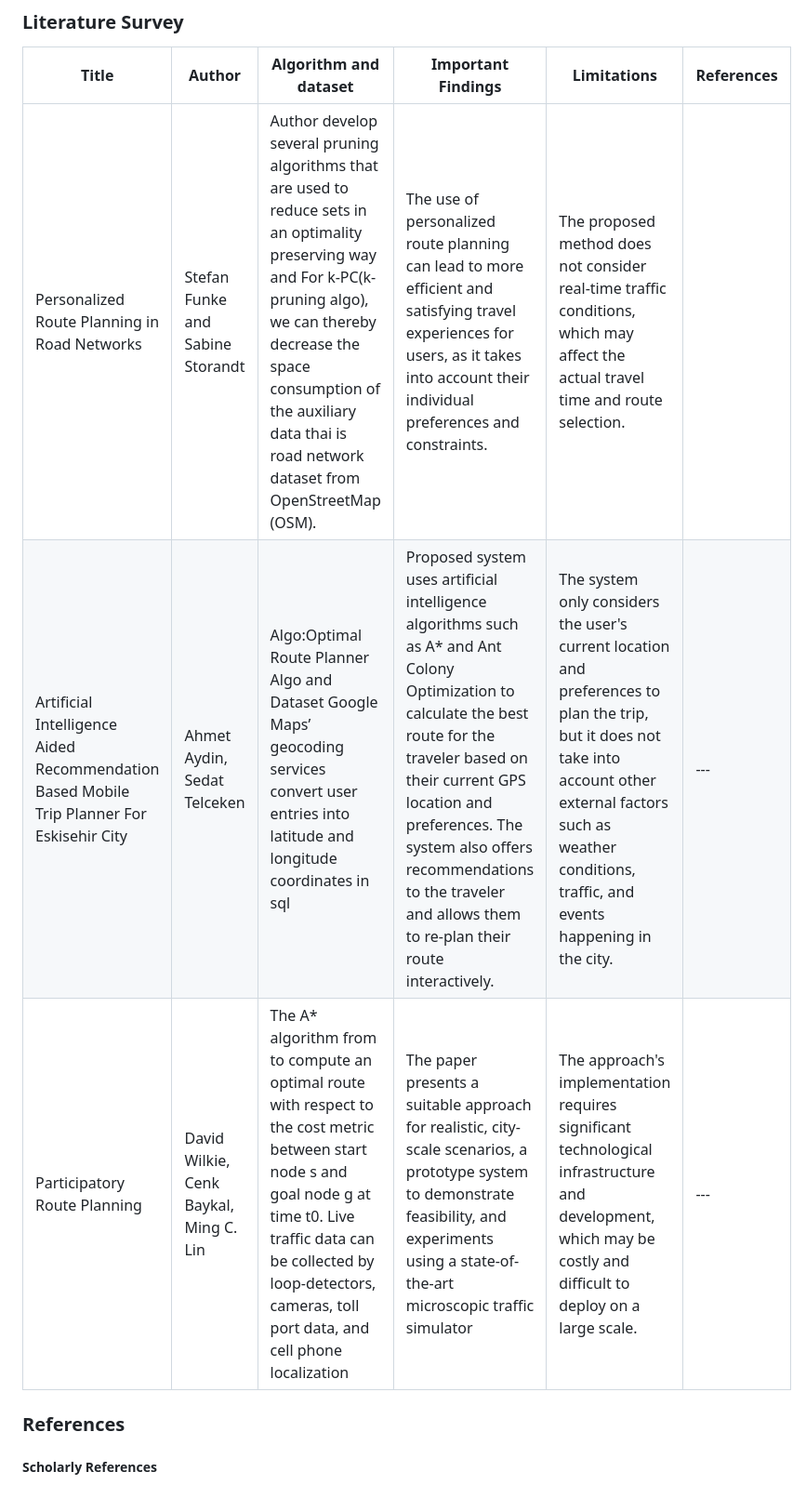
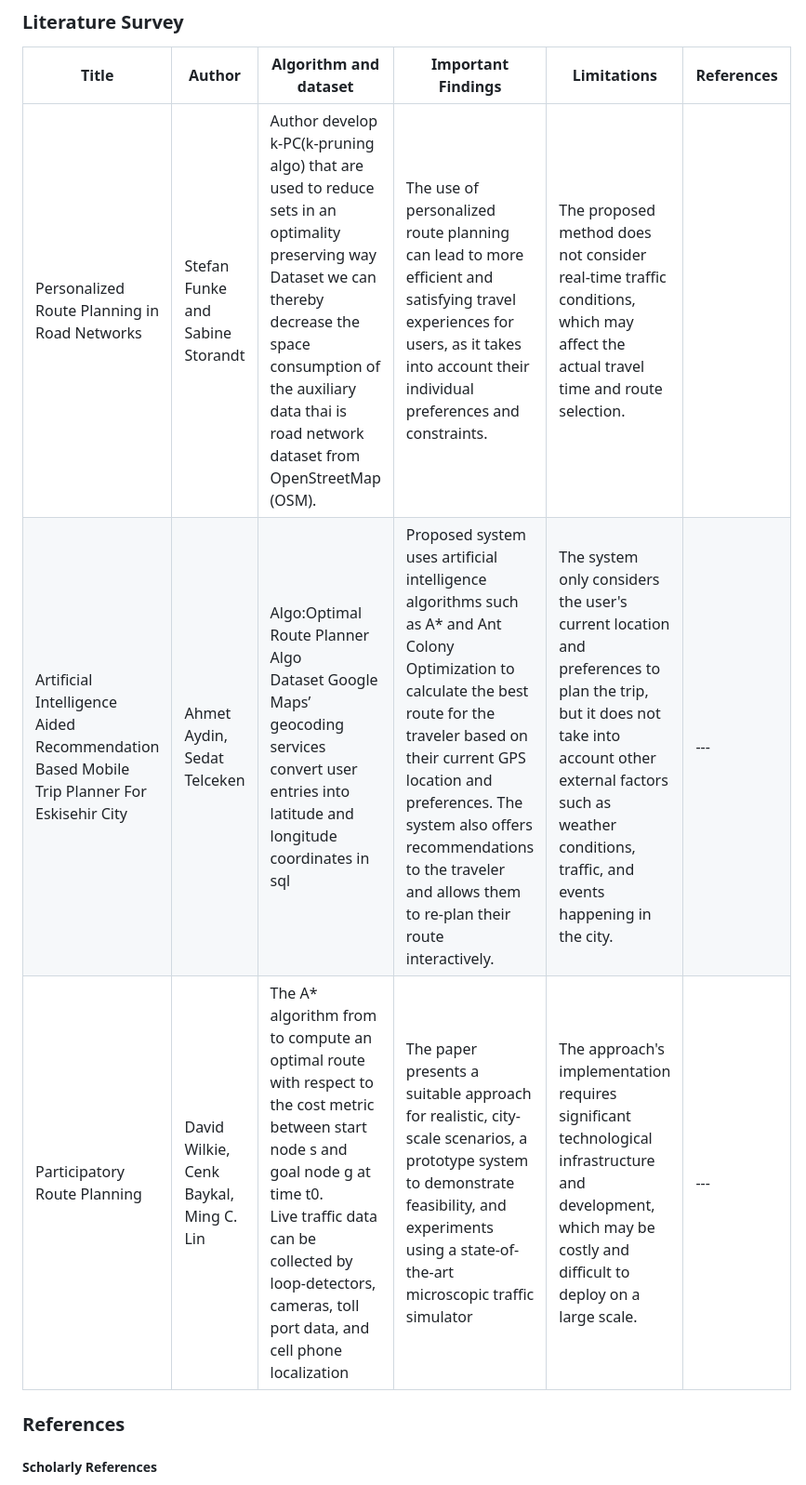
Before and after one commit to bholebaba0135/Destiny-Defined_TARP, a Markdown page: README.md, the part around the change. Shown at 93% size. Rendered like a GitHub page.

Commit message:
Lit survey

```diff
--- a/README.md
+++ b/README.md
@@ -166,9 +166,12 @@ Browser: Chrome/Edge/Firefox
 ### Literature Survey
 |  Title  |  Author  |  Algorithm and dataset  |  Important Findings  |  Limitations  |  References  |
 | --- | --- | --- | --- | --- | --- |
-| Personalized Route Planning in Road Networks | Stefan Funke and Sabine Storandt |  Author develop several pruning algorithms that are used to reduce sets in an optimality preserving way and  For k-PC(k-pruning algo), we can thereby decrease the space consumption of the auxiliary data thai is  road network dataset from OpenStreetMap (OSM). | The use of personalized route planning can lead to more efficient and satisfying travel experiences for users, as it takes into account their individual preferences and constraints. | The proposed method does not consider real-time traffic conditions, which may affect the actual travel time and route selection.
-| Artificial Intelligence Aided Recommendation Based Mobile Trip Planner For Eskisehir City | Ahmet Aydin, Sedat Telceken | Algo:Optimal Route Planner Algo and Dataset Google Maps’ geocoding services convert user entries into latitude and longitude coordinates in sql | Proposed system uses artificial intelligence algorithms such as A* and Ant Colony Optimization to calculate the best route for the traveler based on their current GPS location and preferences. The system also offers recommendations to the traveler and allows them to re-plan their route interactively. | The system only considers the user's current location and preferences to plan the trip, but it does not take into account other external factors such as weather conditions, traffic, and events happening in the city. | --- |
-| Participatory Route Planning | David Wilkie, Cenk Baykal, Ming C. Lin | The A* algorithm from to compute an optimal route with respect to the cost metric between start node s and goal node g at time t0. Live traffic data can be collected by loop-detectors, cameras, toll port data, and cell phone localization | The paper presents a suitable approach for realistic, city-scale scenarios, a prototype system to demonstrate feasibility, and experiments using a state-of-the-art microscopic traffic simulator | The approach's implementation requires significant technological infrastructure and development, which may be costly and difficult to deploy on a large scale. | --- |
+| Personalized Route Planning in Road Networks | Stefan Funke and Sabine Storandt |  Author develop k-PC(k-pruning algo) that are used to reduce sets in an optimality preserving way <br>Dataset we can thereby decrease the space consumption of the auxiliary data thai is  road network dataset from OpenStreetMap (OSM). | The use of personalized route planning can lead to more efficient and satisfying travel experiences for users, as it takes into account their individual preferences and constraints. | The proposed method does not consider real-time traffic conditions, which may affect the actual travel time and route selection.
+| Artificial Intelligence Aided Recommendation Based Mobile Trip Planner For Eskisehir City | Ahmet Aydin, Sedat Telceken | Algo:Optimal Route Planner Algo <br> Dataset Google Maps’ geocoding services convert user entries into latitude and longitude coordinates in sql | Proposed system uses artificial intelligence algorithms such as A* and Ant Colony Optimization to calculate the best route for the traveler based on their current GPS location and preferences. The system also offers recommendations to the traveler and allows them to re-plan their route interactively. | The system only considers the user's current location and preferences to plan the trip, but it does not take into account other external factors such as weather conditions, traffic, and events happening in the city. | --- |
+| Participatory Route Planning | David Wilkie, Cenk Baykal, Ming C. Lin | The A* algorithm from to compute an optimal route with respect to the cost metric between start node s and goal node g at time t0.<br> Live traffic data can be collected by loop-detectors, cameras, toll port data, and cell phone localization | The paper presents a suitable approach for realistic, city-scale scenarios, a prototype system to demonstrate feasibility, and experiments using a state-of-the-art microscopic traffic simulator | The approach's implementation requires significant technological infrastructure and development, which may be costly and difficult to deploy on a large scale. | --- |
+
+
+
 
 
 
```
